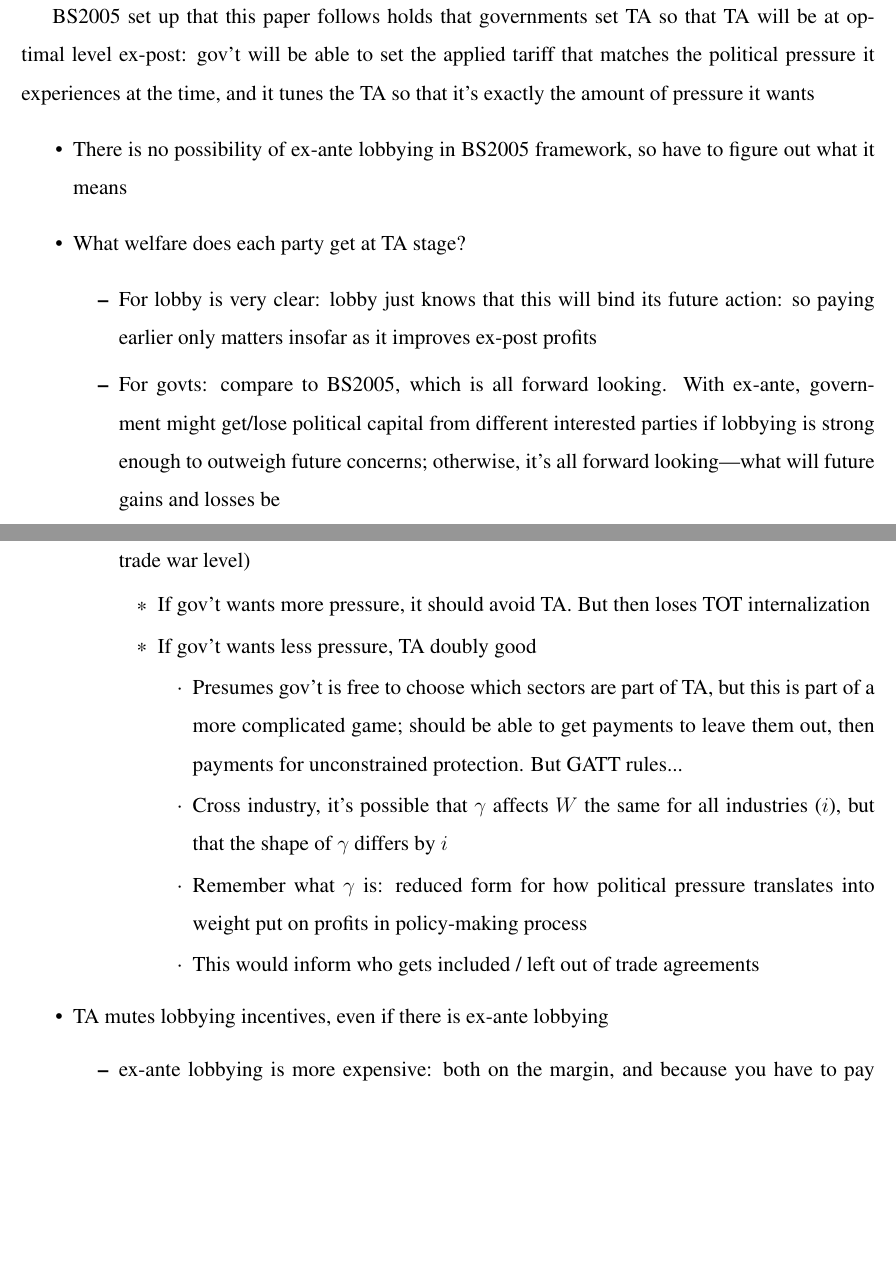
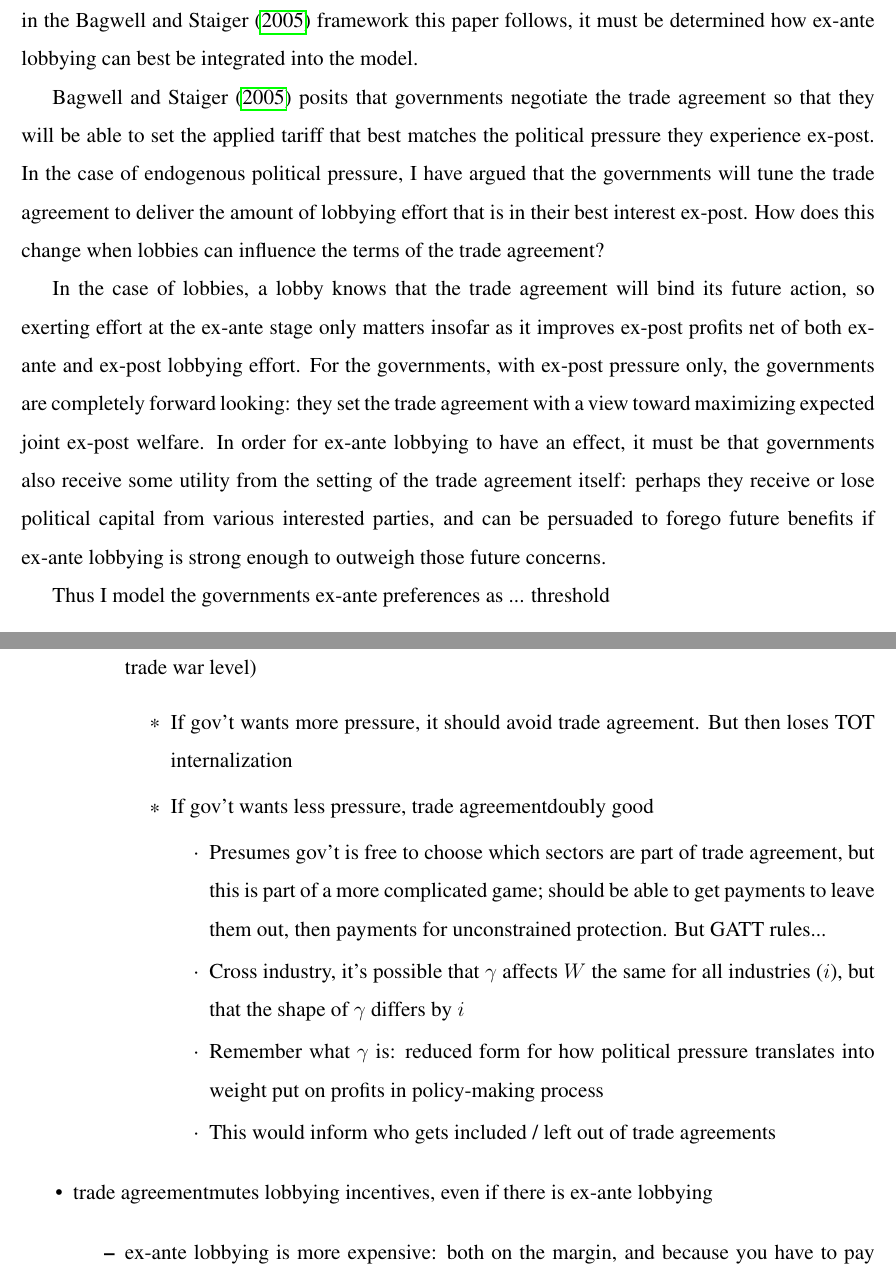
Before and after one commit to kbuzard/ExAnte, a LaTeX document (draft010515.tex, which reads ex_ante.tex): two parts of pages 28 and 35 of 42 before the commit and two parts of pages 28 and 34 of 41 after it, joined at a grey line, cut at the place of the change, the shorter picture padded with empty space. The pictures show the PDF file draft010515.pdf that the author committed with the source.

Commit message:
convert lines 46-50 ex_ante to text

```diff
--- a/ex_ante.tex
+++ b/ex_ante.tex
@@ -43,20 +43,14 @@ In many situations, it is realistic to assume that, in addition to the ex-post l
 
 With the addition of the possibility of ex-ante lobbying, the lobby may have to pay twice. As in Section~\ref{sec:strong}, when facing a trade agreement in which commitments take the form of strong bindings, the lobby's optimal ex-post effort choice is zero. However, when facing a tariff cap, protection will only be supplied at the ex-post stage if the lobby exerts effort. Thus, ex-ante lobbying adds a second time at which the lobby may have an incentive to exert effort in the case of a tariff cap; it introduces a first time at which the lobby may supply non-zero effort in the case of a strong binding.
 
+For simplicity, here I consider ex-ante lobbying when political pressure is endogenous only, i.e. there is no exogenous, probabilistic influence on $\ga$. Since there is no possibility of ex-ante lobbying in the \Textcite{bs2005} framework this paper follows, it must be determined how ex-ante lobbying can best be integrated into the model.
+
+\Textcite{bs2005} posits that governments negotiate the trade agreement so that they will be able to set the applied tariff that best matches the political pressure they experience ex-post. In the case of endogenous political pressure, I have argued that the governments will tune the trade agreement to deliver the amount of lobbying effort that is in their best interest ex-post. How does this change when lobbies can influence the terms of the trade agreement?
+
+In the case of lobbies, a lobby knows that the trade agreement will bind its future action, so exerting effort at the ex-ante stage only matters insofar as it improves ex-post profits net of both ex-ante and ex-post lobbying effort. For the governments, with ex-post pressure only, the governments are completely forward looking: they set the trade agreement with a view toward maximizing expected joint ex-post welfare. In order for ex-ante lobbying to have an effect, it must be that governments also receive some utility from the setting of the trade agreement itself: perhaps they receive or lose political capital from various interested parties, and can be persuaded to forego future benefits if ex-ante lobbying is strong enough to outweigh those future concerns.
+
+Thus I model the governments ex-ante preferences as ... threshold
 
 
-\vskip.5in
-For simplicity, adding ex-ante lobbying in case of endogenous lobbying ONLY
-
-BS2005 set up that this paper follows holds that governments set TA so that TA will be at optimal level ex-post: gov't will be able to set the applied tariff that matches the political pressure it experiences at the time, and it tunes the TA so that it's exactly the amount of pressure it wants
-\begin{itemize}
-	\item There is no possibility of ex-ante lobbying in BS2005 framework, so have to figure out what it means
-	\item What welfare does each party get at TA stage?
-		\begin{itemize}
-			\item For lobby is very clear: lobby just knows that this will bind its future action: so paying earlier only matters insofar as it improves ex-post profits
-			\item For govts: compare to BS2005, which is all forward looking. With ex-ante, government might get/lose political capital from different interested parties if lobbying is strong enough to outweigh future concerns; otherwise, it's all forward looking---what will future gains and losses be
-		\end{itemize}
-
-\newpage
 	\item Thus the weight the gov't places on the lobbying industry's profits will change if ex-ante effort is high enough. The trade agreement tariff cap will be set according to $\ga(e^{EA})$ instead of at $\tau^R_{W,e}$ if that would lead to a higher trade agreement tariff (if $\tau = \frac{4(\ga(e^{EA}-1)}{25-4\ga(e^{EA}} < \tau^R_{W,e}$, then government prefers to set ex-post tariff)
 			\begin{itemize}
@@ -191,17 +185,17 @@ Tariff cap result
 				\end{itemize}
 			\item Even though ex-ante lobbying takes something away, as long as government \textit{wants} to restrain lobbying, trade agreement will do this even with ex-ante lobbying (relative to trade war level)
 				\begin{itemize}
-					\item If gov't wants more pressure, it should avoid TA. But then loses TOT internalization
-					\item If gov't wants less pressure, TA doubly good
+					\item If gov't wants more pressure, it should avoid trade agreement. But then loses TOT internalization
+					\item If gov't wants less pressure, trade agreementdoubly good
 						\begin{itemize}
-							\item Presumes gov't is free to choose which sectors are part of TA, but this is part of a more complicated game; should be able to get payments to leave them out, then payments for unconstrained protection. But GATT rules...
+							\item Presumes gov't is free to choose which sectors are part of trade agreement, but this is part of a more complicated game; should be able to get payments to leave them out, then payments for unconstrained protection. But GATT rules...
 							\item Cross industry, it's possible that $\ga$ affects $W$ the same for all industries ($i$), but that the shape of $\ga$ differs by $i$
 							\item Remember what $\ga$ is: reduced form for how political pressure translates into weight put on profits in policy-making process
 							\item This would inform who gets included / left out of trade agreements
 						\end{itemize}
 					\end{itemize}
 		\end{itemize}
-	\item TA mutes lobbying incentives, even if there is ex-ante lobbying
+	\item trade agreementmutes lobbying incentives, even if there is ex-ante lobbying
 		\begin{itemize}
 			\item ex-ante lobbying is more expensive: both on the margin, and because you have to pay twice in order to get more protection than in ex-post only case
 			\item This will be too expensive for some, so they won't lobby ex-ante (see Condition~\ref{ine:ea})
```
Also changed, not shown: draft010515.pdf, ex_ante.tex (10 more changed lines).
